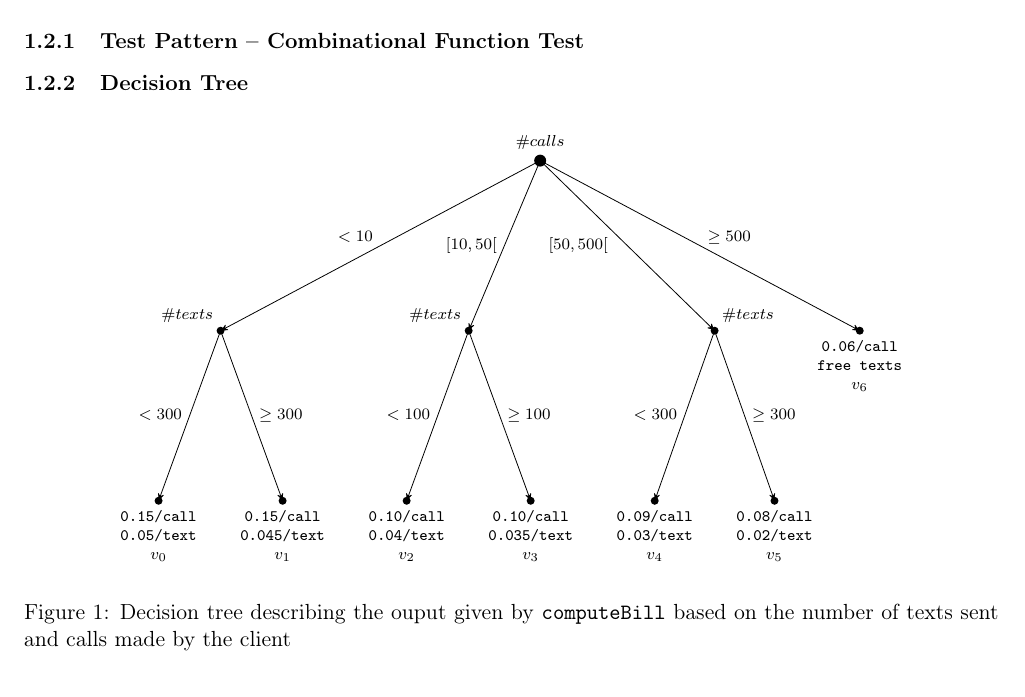
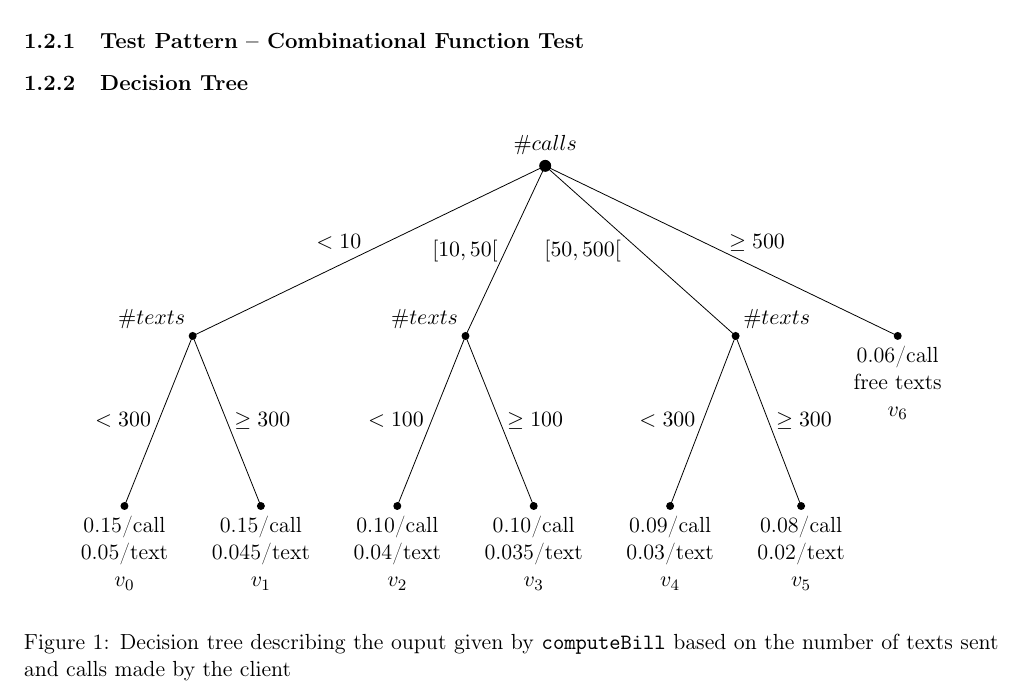
Before and after one commit to ist181045/tvs1718-vos, a LaTeX document (src/main/tex/main.tex, which reads src/main/tex/preamble.sty): part of page 5 of 10, cut so that both start at the same text. Compiled offline with pdfLaTeX.

Commit message:
Move tikzset for FSM into the figure environment

```diff
--- a/src/main/tex/preamble.sty
+++ b/src/main/tex/preamble.sty
@@ -69,19 +69,7 @@
   tabsize=2
 }
 
-\usetikzlibrary{automata,positioning,arrows}
-\tikzset{node distance=3cm,
-         align=left,
-         ->,
-         >=stealth',
-         every state/.style={
-           thick,
-           rectangle,
-           font=\normalsize\tt},
-         initial text={\tt new},
-        every node/.style={
-          font=\scriptsize\tt},
-          pos=0.5}
+\usetikzlibrary{automata,arrows}
 
 \forestset{
   declare toks={elo}{}, % Edge Label Options
```
Also changed, not shown: src/main/tex/classes/mobile.tex (+9 -1 lines), report.pdf.
